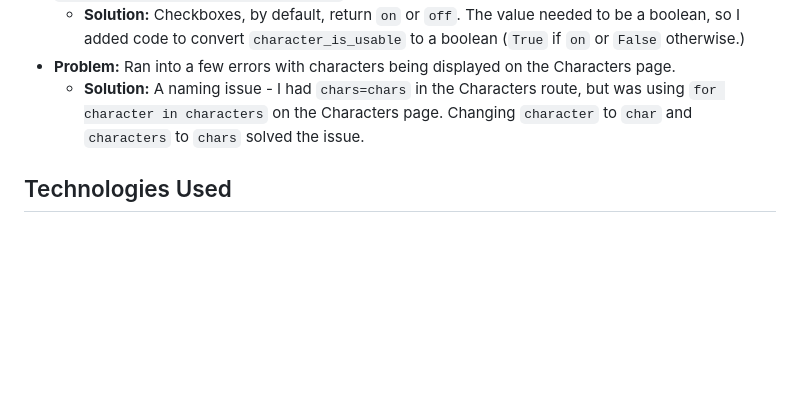
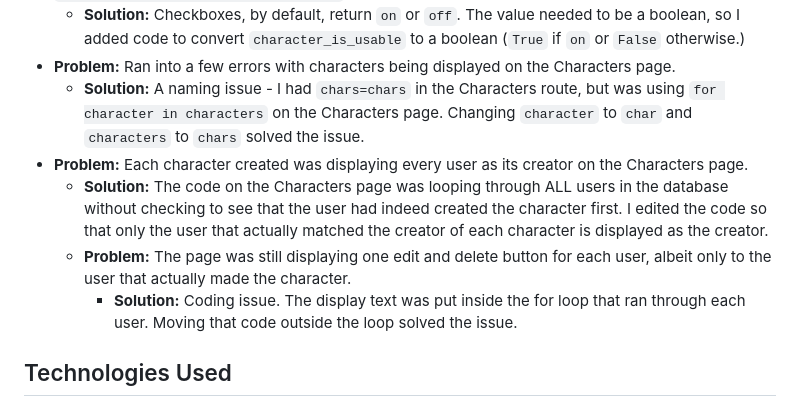
Before and after one commit to cosmicCode42/OC-archive, a Markdown page: README.md, the part around the change. Rendered like a GitHub page; blank space fills up the shorter version.

Commit message:
docs: edited readme

```diff
--- a/README.md
+++ b/README.md
@@ -102,6 +102,10 @@ As a user of the site, I want:
 	- **Solution:** Checkboxes, by default, return `on` or `off`. The value needed to be a boolean, so I added code to convert `character_is_usable` to a boolean (`True` if `on` or `False` otherwise.)
 - **Problem:** Ran into a few errors with characters being displayed on the Characters page.
 	- **Solution:** A naming issue - I had `chars=chars` in the Characters route, but was using `for character in characters` on the Characters page. Changing `character` to `char` and `characters` to `chars` solved the issue.
+- **Problem:** Each character created was displaying every user as its creator on the Characters page.
+	- **Solution:** The code on the Characters page was looping through ALL users in the database without checking to see that the user had indeed created the character first. I edited the code so that only the user that actually matched the creator of each character is displayed as the creator.
+	- **Problem:** The page was still displaying one edit and delete button for each user, albeit only to the user that actually made the character.
+		- **Solution:** Coding issue. The display text was put inside the for loop that ran through each user. Moving that code outside the loop solved the issue.
 
 ## Technologies Used
 
```
